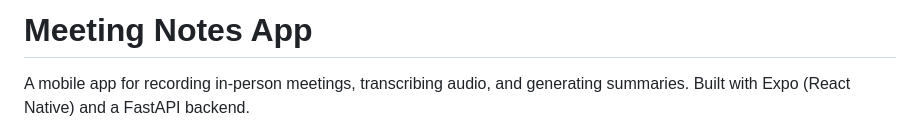
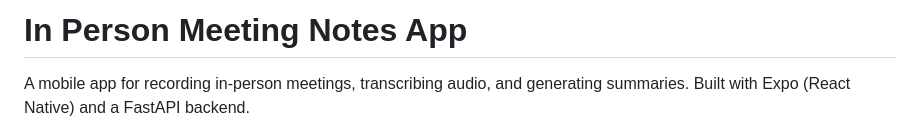
Before and after one commit to lechsa/in-person-meeting-notes-app, a Markdown page: README.md, the part around the change. GitHub-like rendering.

Commit message:
update readme title

```diff
--- a/README.md
+++ b/README.md
@@ -1,4 +1,4 @@
-# Meeting Notes App
+# In Person Meeting Notes App
 
 A mobile app for recording in-person meetings, transcribing audio, and generating summaries. Built with Expo (React Native) and a FastAPI backend.
 
```
